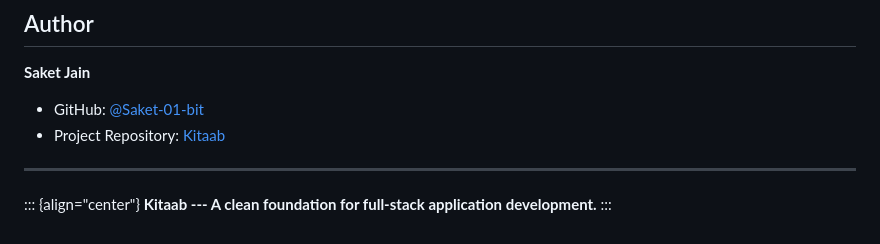
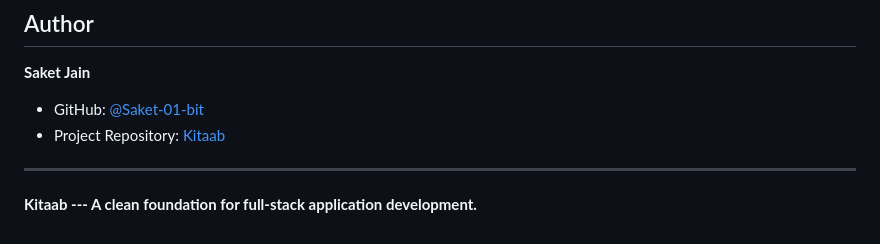
Before and after one commit to Saket-01-bit/Kitaab, a Markdown page: README.md, the part around the change. GitHub-like rendering.

```diff
--- a/README.md
+++ b/README.md
@@ -214,7 +214,6 @@ deployment readiness.
 
 ------------------------------------------------------------------------
 
-::: {align="center"}
+
 **Kitaab --- A clean foundation for full-stack application
 development.**
-:::
```
